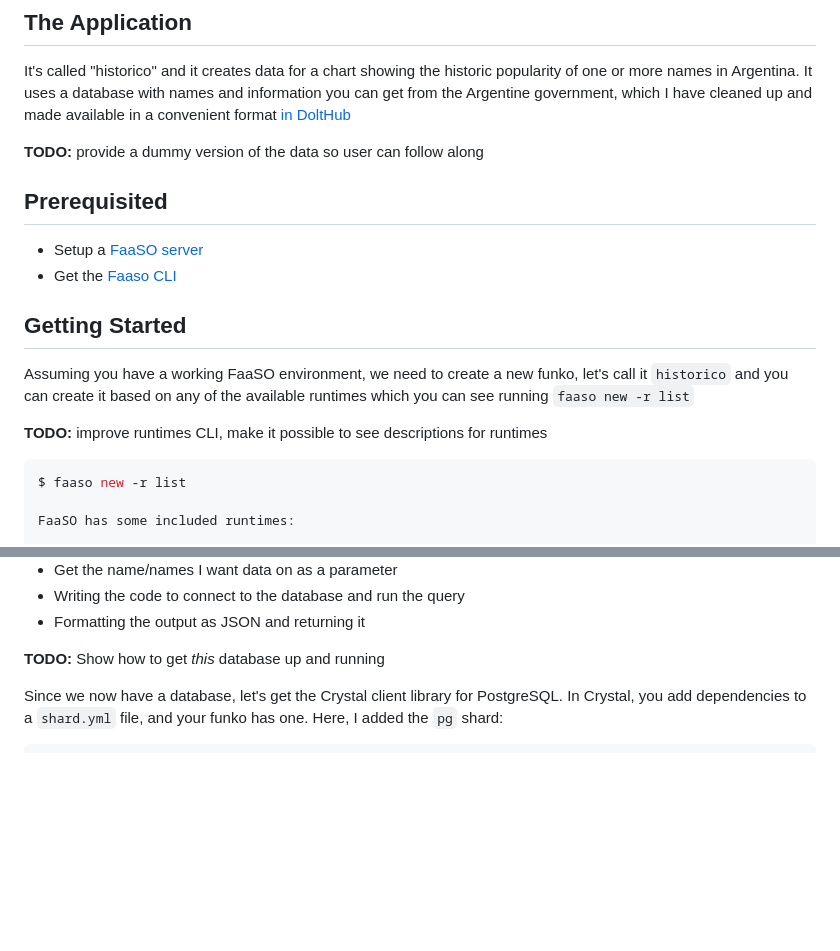
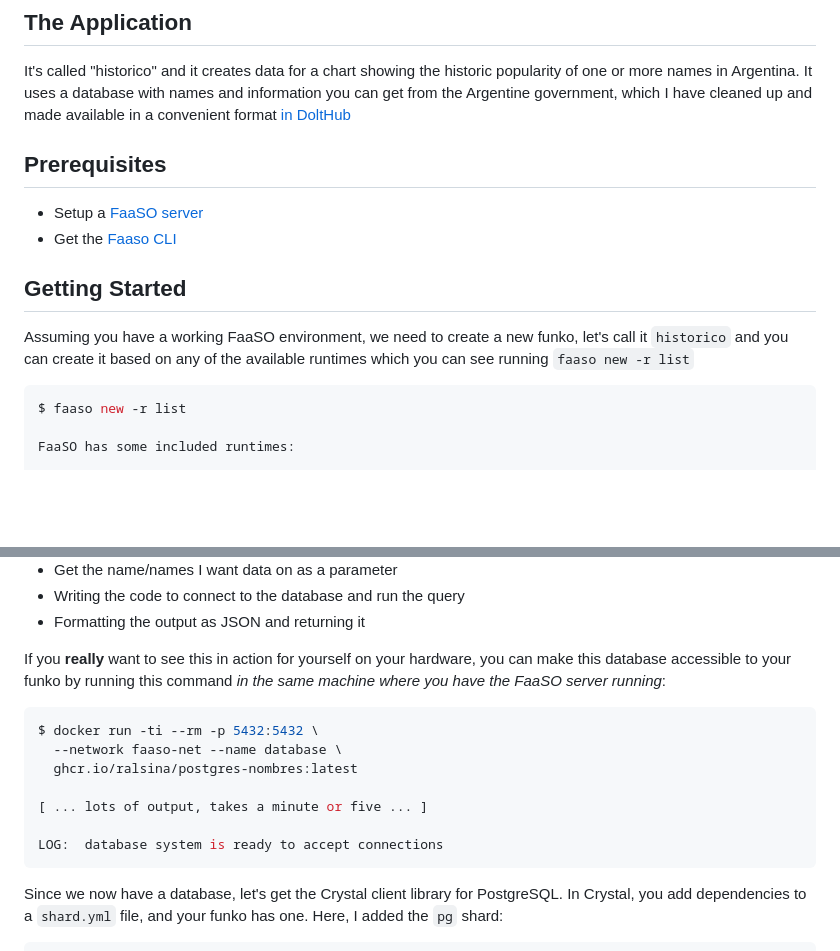
Before and after one commit to ralsina/faaso, a Markdown page: docs/funko-dev.md, 2 parts joined by grey strips. Drawn GitHub-style; blank space fills up the shorter version.

````diff
--- a/docs/funko-dev.md
+++ b/docs/funko-dev.md
@@ -12,9 +12,7 @@ It uses a database with names and information you can get from the
 Argentine government, which I have cleaned up and made available
 in a convenient format [in DoltHub](https://www.dolthub.com/repositories/ralsina/nombres_argentina_1922_2005/doc/main)
 
-**TODO:** provide a dummy version of the data so user can follow along
-
-## Prerequisited
+## Prerequisites
 
 * Setup a [FaaSO server](server-setup.md)
 * Get the [Faaso CLI](cli.md)
@@ -24,8 +22,6 @@ in a convenient format [in DoltHub](https://www.dolthub.com/repositories/ralsina
 Assuming you have a working FaaSO environment, we need to create a new
 funko, let's call it `historico` and you can create it based on any of the
 available runtimes which you can see running `faaso new -r list`
-
-**TODO:** improve runtimes CLI, make it possible to see descriptions for runtimes
 
 ```bash
 $ faaso new -r list
@@ -166,7 +162,19 @@ Of course that involves a series of things:
 * Writing the code to connect to the database and run the query
 * Formatting the output as JSON and returning it
 
-**TODO:** Show how to get *this* database up and running
+If you **really** want to see this in action for yourself on your hardware,
+you can make this database accessible to your funko by running this command
+*in the same machine where you have the FaaSO server running*:
+
+```bash
+$ docker run -ti --rm -p 5432:5432 \
+  --network faaso-net --name database \
+  ghcr.io/ralsina/postgres-nombres:latest
+
+[ ... lots of output, takes a minute or five ... ]
+
+LOG:  database system is ready to accept connections
+```
 
 Since we now have a database, let's get the Crystal client library for
 PostgreSQL. In Crystal, you add dependencies to a `shard.yml` file,
````
Also changed, not shown: other parts of docs/funko-dev.md (+57 -2 lines).
